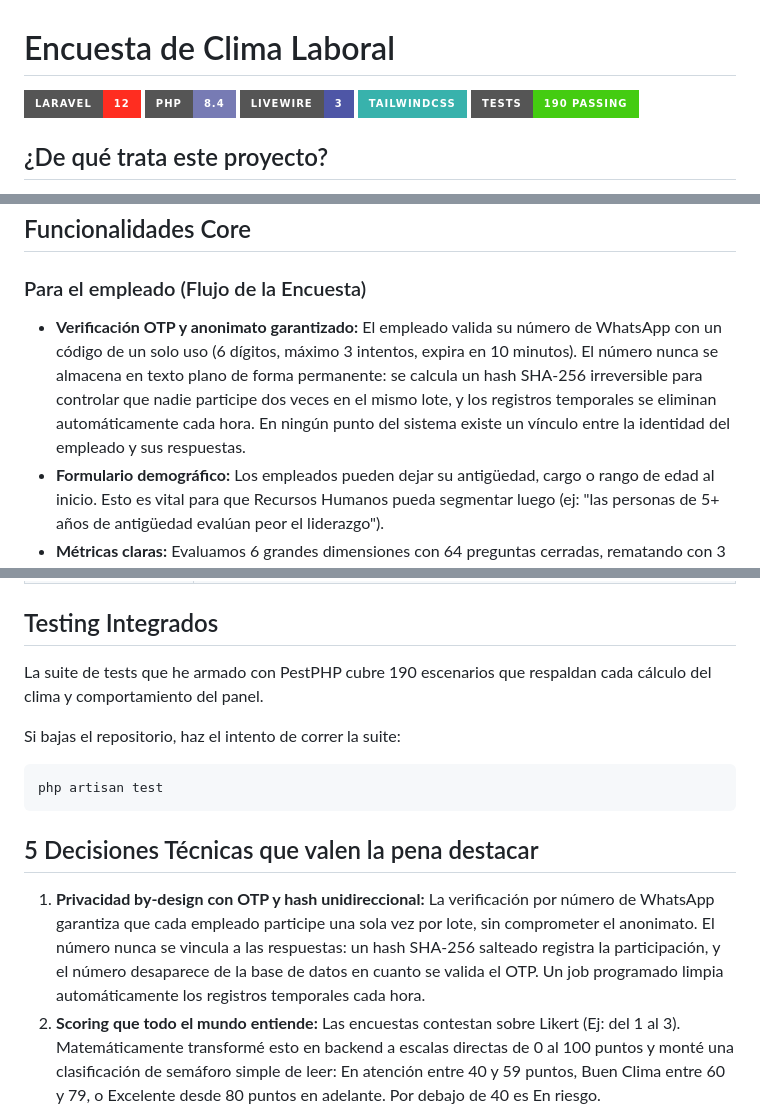
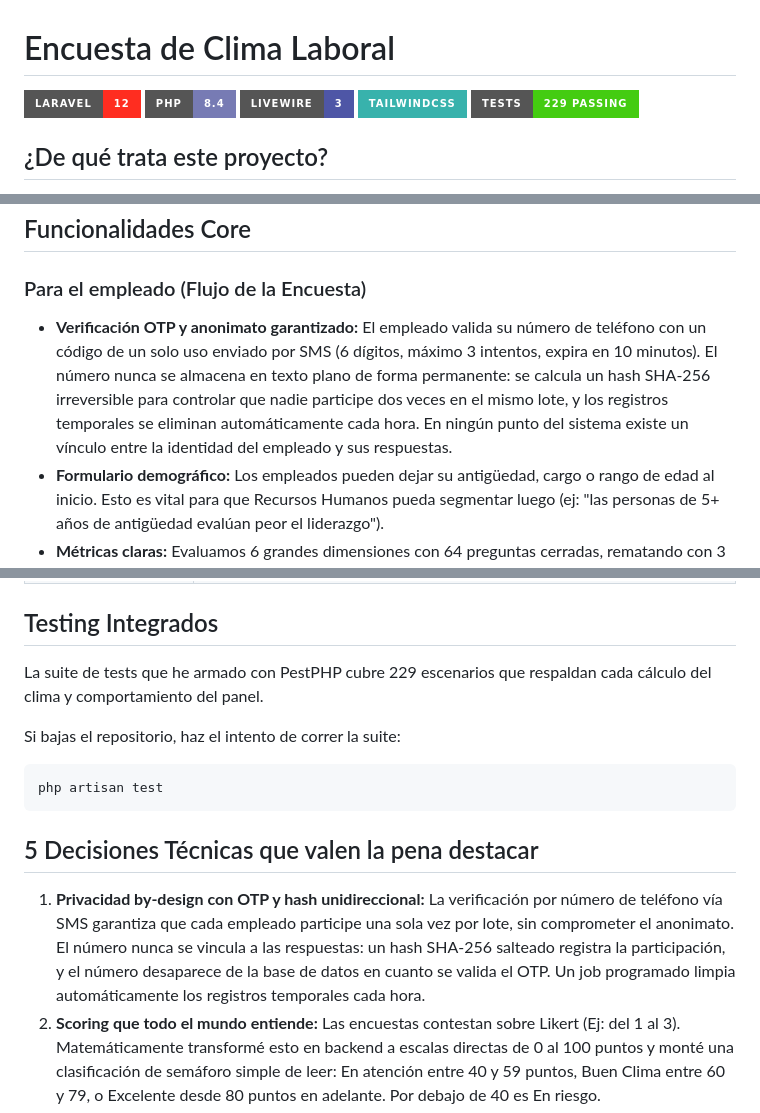
Before and after one commit to arrilive/encuesta-clima-laboral, a Markdown page: README.md, 3 parts joined by grey strips. Drawn GitHub-style; badges without logos.

Commit message:
docs(readme): actualizar conteo de tests y corregir referencias a WhatsApp por SMS

````diff
--- a/README.md
+++ b/README.md
@@ -4,7 +4,7 @@
 ![PHP 8.4](https://img.shields.io/badge/PHP-8.4-777BB4?style=for-the-badge&logo=php&logoColor=white)
 ![Livewire 3](https://img.shields.io/badge/Livewire-3-4E56A6?style=for-the-badge)
 ![TailwindCSS](https://img.shields.io/badge/TailwindCSS-38B2AC?style=for-the-badge&logo=tailwind-css&logoColor=white)
-![Tests](https://img.shields.io/badge/tests-190%20passing-brightgreen?style=for-the-badge)
+![Tests](https://img.shields.io/badge/tests-229%20passing-brightgreen?style=for-the-badge)
 
 ## ¿De qué trata este proyecto?
 
@@ -29,7 +29,7 @@ Nació para solucionar un problema muy típico de Recursos Humanos: conseguir qu
 ## Funcionalidades Core
 
 ### Para el empleado (Flujo de la Encuesta)
-* **Verificación OTP y anonimato garantizado:** El empleado valida su número de WhatsApp con un código de un solo uso (6 dígitos, máximo 3 intentos, expira en 10 minutos). El número nunca se almacena en texto plano de forma permanente: se calcula un hash SHA-256 irreversible para controlar que nadie participe dos veces en el mismo lote, y los registros temporales se eliminan automáticamente cada hora. En ningún punto del sistema existe un vínculo entre la identidad del empleado y sus respuestas.
+* **Verificación OTP y anonimato garantizado:** El empleado valida su número de teléfono con un código de un solo uso enviado por SMS (6 dígitos, máximo 3 intentos, expira en 10 minutos). El número nunca se almacena en texto plano de forma permanente: se calcula un hash SHA-256 irreversible para controlar que nadie participe dos veces en el mismo lote, y los registros temporales se eliminan automáticamente cada hora. En ningún punto del sistema existe un vínculo entre la identidad del empleado y sus respuestas.
 * **Formulario demográfico:** Los empleados pueden dejar su antigüedad, cargo o rango de edad al inicio. Esto es vital para que Recursos Humanos pueda segmentar luego (ej: "las personas de 5+ años de antigüedad evalúan peor el liderazgo").
 * **Métricas claras:** Evaluamos 6 grandes dimensiones con 64 preguntas cerradas, rematando con 3 preguntas de desarrollo para contexto extra.
 * **Fácil de pausar y retomar:** Las respuestas se guardan en tiempo real. Si a mitad del cuestionario la persona debe cerrar la app móvil porque entró a una junta, puede usar su token en la PC de escritorio más tarde y retomar exactamente donde se quedó.
@@ -91,7 +91,7 @@ Poner a rodar este repo en local te tomará solo un par de minutos, si ya tienes
 
 ## Testing Integrados
 
-La suite de tests que he armado con PestPHP cubre 190 escenarios que respaldan cada cálculo del clima y comportamiento del panel.
+La suite de tests que he armado con PestPHP cubre 229 escenarios que respaldan cada cálculo del clima y comportamiento del panel.
 
 Si bajas el repositorio, haz el intento de correr la suite:
 ```bash
@@ -100,7 +100,7 @@ php artisan test
 
 ## 5 Decisiones Técnicas que valen la pena destacar
 
-1. **Privacidad by-design con OTP y hash unidireccional:** La verificación por número de WhatsApp garantiza que cada empleado participe una sola vez por lote, sin comprometer el anonimato. El número nunca se vincula a las respuestas: un hash SHA-256 salteado registra la participación, y el número desaparece de la base de datos en cuanto se valida el OTP. Un job programado limpia automáticamente los registros temporales cada hora.
+1. **Privacidad by-design con OTP y hash unidireccional:** La verificación por número de teléfono vía SMS garantiza que cada empleado participe una sola vez por lote, sin comprometer el anonimato. El número nunca se vincula a las respuestas: un hash SHA-256 salteado registra la participación, y el número desaparece de la base de datos en cuanto se valida el OTP. Un job programado limpia automáticamente los registros temporales cada hora.
 2. **Scoring que todo el mundo entiende:** Las encuestas contestan sobre Likert (Ej: del 1 al 3). Matemáticamente transformé esto en backend a escalas directas de 0 al 100 puntos y monté una clasificación de semáforo simple de leer: En atención entre 40 y 59 puntos, Buen Clima entre 60 y 79, o Excelente desde 80 puntos en adelante. Por debajo de 40 es En riesgo.
 3. **Optimización con GROUP BY en bases de datos:** Empujar todo el peso de sacar el clima laboral directo a la base de datos evadiendo a Eloquent resolviendo promedios grandes mejoró la escalabilidad y salvó picos locos de RAM cuando filtramos por 3 ó 4 datos demográficos.
 4. **Arquitectura responsiva sin pesadez SPA:** Mantuvimos el front con Livewire para acelerar los despachos asíncronos y refrescar los tableros al vuelo en el navegador simulando el flujo de una Single Page App muy bien armada, pero consumiendo poquísimo peso en Javascript total.
````
Also changed, not shown: other parts of README.md (+1 -1 lines).
